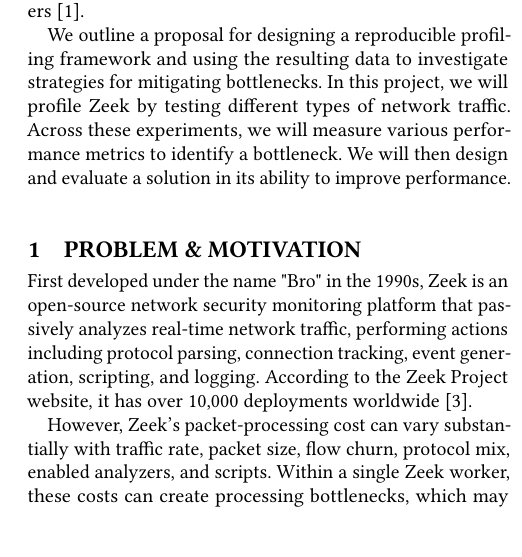
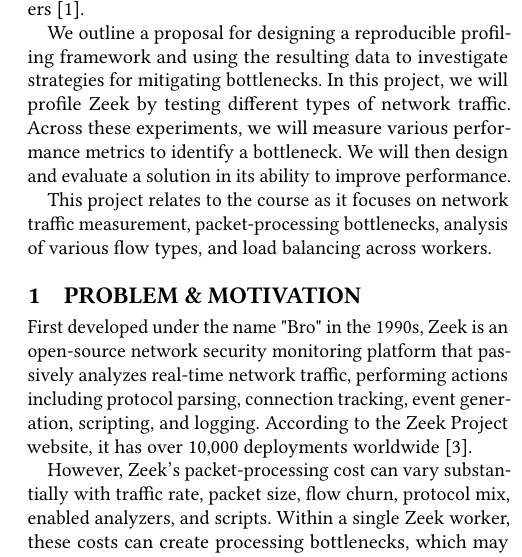
Before and after one commit to ABatraCS/AdvNetsResearchProposal, a LaTeX paper (hotnets26-template.tex): part of one column of page 1 of 2 before the commit and part of one column of page 1 of 3 after it, cut so that both start at the same text, the shorter picture padded with empty space. Compiled offline with pdfLaTeX.

Commit message:
relationship to course

```diff
--- a/hotnets26-template.tex
+++ b/hotnets26-template.tex
@@ -26,6 +26,10 @@
 we will profile Zeek by testing different types of network traffic. Across these
 experiments, we will measure various performance metrics to identify a bottleneck.
 We will then design and evaluate a solution in its ability to improve performance.
+
+This project relates to the course as it focuses on network traffic measurement,
+packet-processing bottlenecks, analysis of various flow types, and load balancing
+across workers.
 
 \end{abstract}
 
```
Also changed, not shown: generated/hotnets26-template.pdf.
